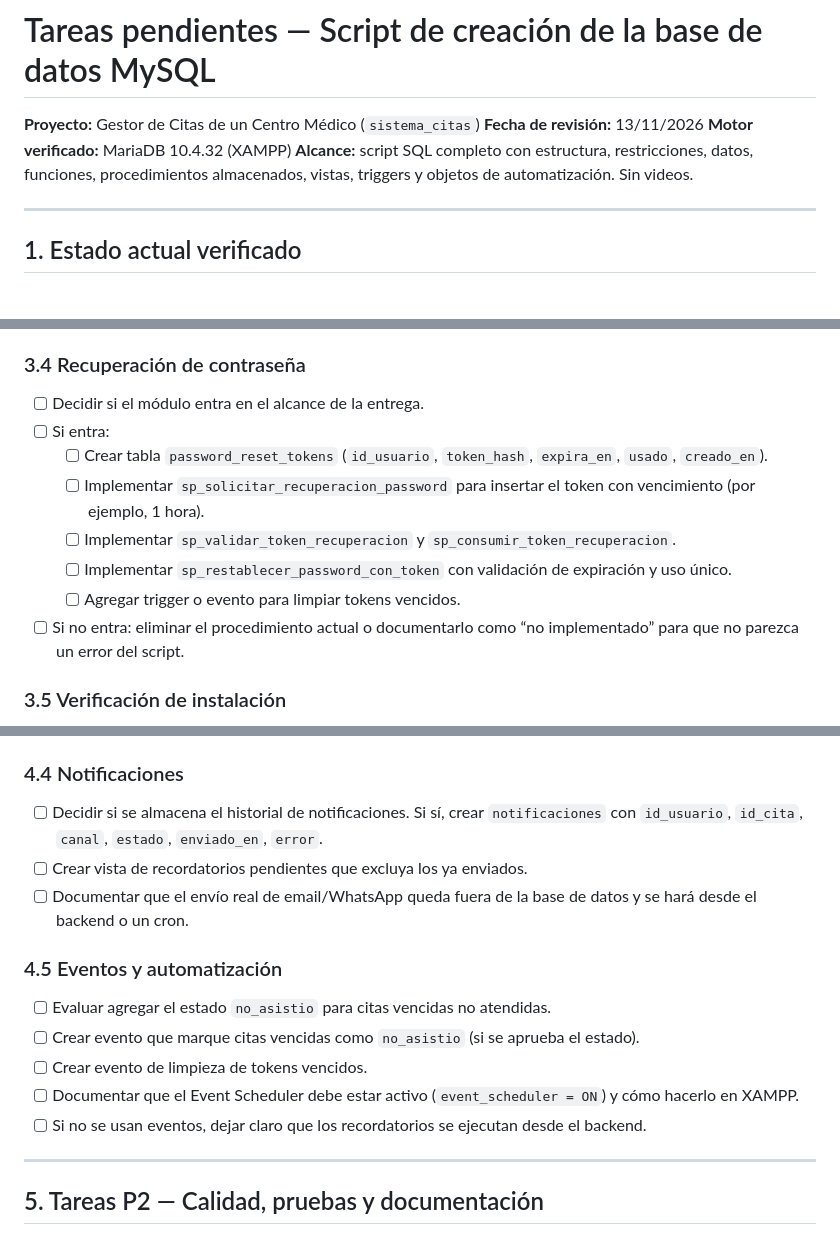
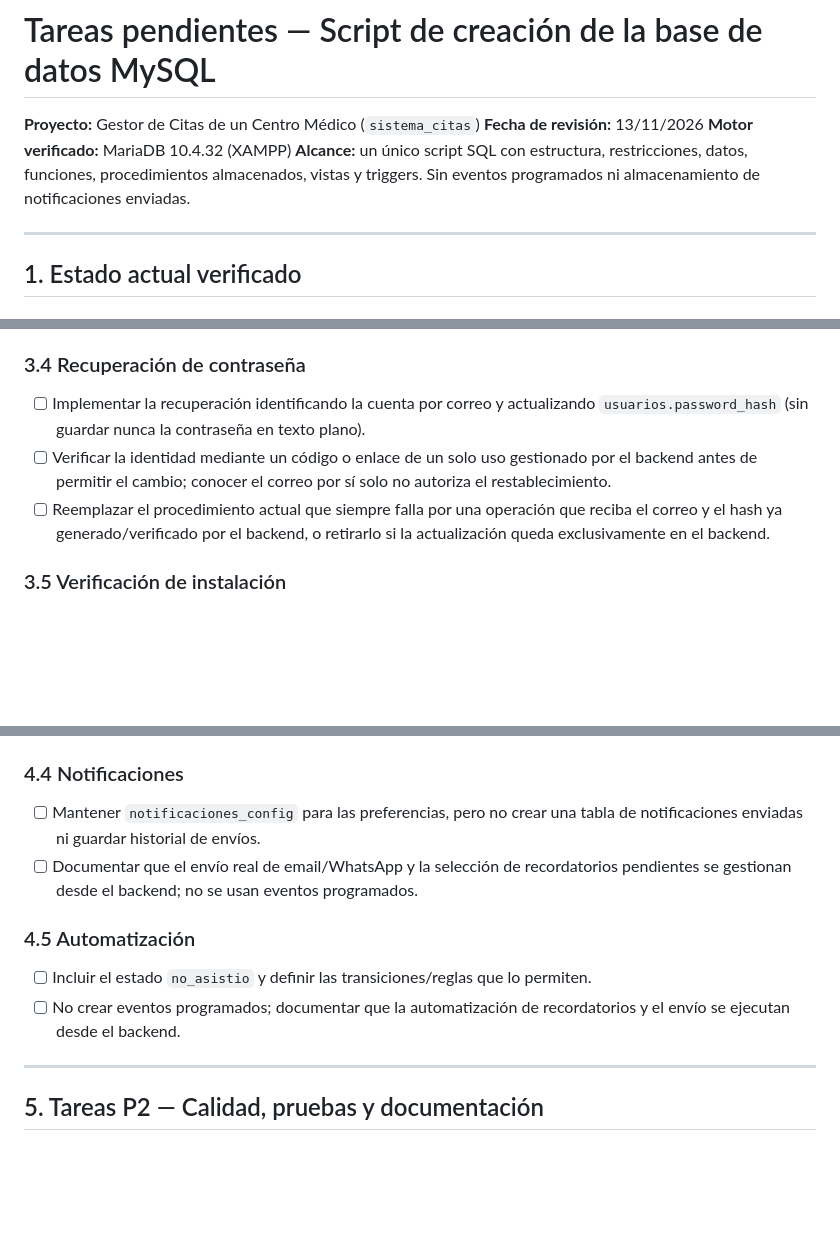
Before and after one commit to jpomasuc-png/GESTOR-DE-CITAS-DE-UN-CENTRO-MEDICO, a Markdown page: docs/tareas_pendientes_bd.md, 3 parts joined by grey strips. GitHub-like rendering; blank space fills up the shorter version.

```diff
--- a/docs/tareas_pendientes_bd.md
+++ b/docs/tareas_pendientes_bd.md
@@ -3,7 +3,7 @@
 **Proyecto:** Gestor de Citas de un Centro Médico (`sistema_citas`)
 **Fecha de revisión:** 13/11/2026
 **Motor verificado:** MariaDB 10.4.32 (XAMPP)
-**Alcance:** script SQL completo con estructura, restricciones, datos, funciones, procedimientos almacenados, vistas, triggers y objetos de automatización. Sin videos.
+**Alcance:** un único script SQL con estructura, restricciones, datos, funciones, procedimientos almacenados, vistas y triggers. Sin eventos programados ni almacenamiento de notificaciones enviadas.
 
 ---
 
@@ -91,14 +91,9 @@ Crear `database/06_triggers.sql` con, como mínimo:
 
 ### 3.4 Recuperación de contraseña
 
-- [ ] Decidir si el módulo entra en el alcance de la entrega.
-- [ ] Si entra:
-  - [ ] Crear tabla `password_reset_tokens` (`id_usuario`, `token_hash`, `expira_en`, `usado`, `creado_en`).
-  - [ ] Implementar `sp_solicitar_recuperacion_password` para insertar el token con vencimiento (por ejemplo, 1 hora).
-  - [ ] Implementar `sp_validar_token_recuperacion` y `sp_consumir_token_recuperacion`.
-  - [ ] Implementar `sp_restablecer_password_con_token` con validación de expiración y uso único.
-  - [ ] Agregar trigger o evento para limpiar tokens vencidos.
-- [ ] Si no entra: eliminar el procedimiento actual o documentarlo como “no implementado” para que no parezca un error del script.
+- [ ] Implementar la recuperación identificando la cuenta por correo y actualizando `usuarios.password_hash` (sin guardar nunca la contraseña en texto plano).
+- [ ] Verificar la identidad mediante un código o enlace de un solo uso gestionado por el backend antes de permitir el cambio; conocer el correo por sí solo no autoriza el restablecimiento.
+- [ ] Reemplazar el procedimiento actual que siempre falla por una operación que reciba el correo y el hash ya generado/verificado por el backend, o retirarlo si la actualización queda exclusivamente en el backend.
 
 ### 3.5 Verificación de instalación
 
@@ -158,17 +152,13 @@ Crear `database/06_triggers.sql` con, como mínimo:
 
 ### 4.4 Notificaciones
 
-- [ ] Decidir si se almacena el historial de notificaciones. Si sí, crear `notificaciones` con `id_usuario`, `id_cita`, `canal`, `estado`, `enviado_en`, `error`.
-- [ ] Crear vista de recordatorios pendientes que excluya los ya enviados.
-- [ ] Documentar que el envío real de email/WhatsApp queda fuera de la base de datos y se hará desde el backend o un cron.
+- [ ] Mantener `notificaciones_config` para las preferencias, pero no crear una tabla de notificaciones enviadas ni guardar historial de envíos.
+- [ ] Documentar que el envío real de email/WhatsApp y la selección de recordatorios pendientes se gestionan desde el backend; no se usan eventos programados.
 
-### 4.5 Eventos y automatización
+### 4.5 Automatización
 
-- [ ] Evaluar agregar el estado `no_asistio` para citas vencidas no atendidas.
-- [ ] Crear evento que marque citas vencidas como `no_asistio` (si se aprueba el estado).
-- [ ] Crear evento de limpieza de tokens vencidos.
-- [ ] Documentar que el Event Scheduler debe estar activo (`event_scheduler = ON`) y cómo hacerlo en XAMPP.
-- [ ] Si no se usan eventos, dejar claro que los recordatorios se ejecutan desde el backend.
+- [ ] Incluir el estado `no_asistio` y definir las transiciones/reglas que lo permiten.
+- [ ] No crear eventos programados; documentar que la automatización de recordatorios y el envío se ejecutan desde el backend.
 
 ---
 
```
Also changed, not shown: other parts of docs/tareas_pendientes_bd.md (+34 -36 lines).
